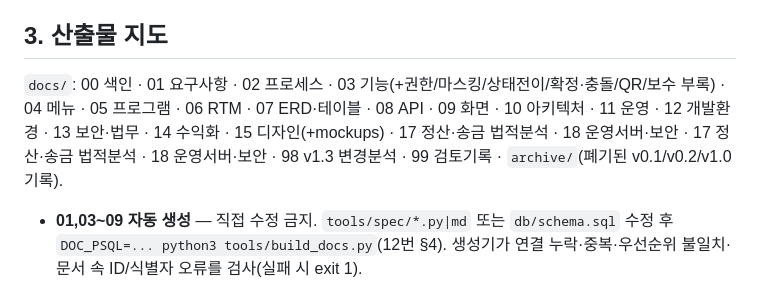
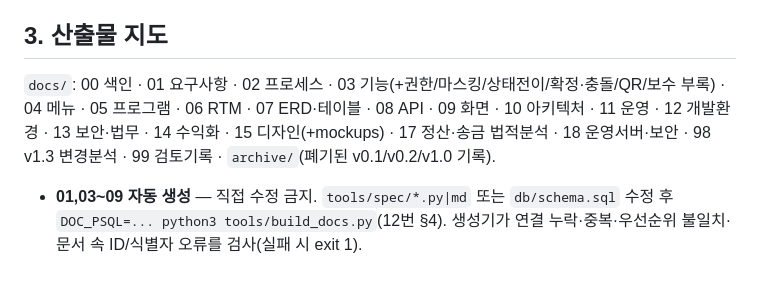
Before and after one commit to 7fsikMinQ/O, a Markdown page: CLAUDE.md, the part around the change. Drawn GitHub-style.

Commit message:
CLAUDE.md 문서 지도 중복 정리
Co-Authored-By: Claude Sonnet 5.5 <noreply@anthropic.com>
Claude-Session: https://claude.ai/code/session_01MWSX96BwTmBifcXMLBXVbn

```diff
--- a/CLAUDE.md
+++ b/CLAUDE.md
@@ -27,7 +27,7 @@
 15. **iPhone 은 웹(PWA)**: 웹푸시는 홈 화면 추가 시에만 가능 → CRITICAL 알림 폴백(이메일→옵트인 문자/알림톡) + 설치 안내.
 
 ## 3. 산출물 지도
-`docs/`: 00 색인 · 01 요구사항 · 02 프로세스 · 03 기능(+권한/마스킹/상태전이/확정·충돌/QR/보수 부록) · 04 메뉴 · 05 프로그램 · 06 RTM · 07 ERD·테이블 · 08 API · 09 화면 · 10 아키텍처 · 11 운영 · 12 개발환경 · 13 보안·법무 · 14 수익화 · 15 디자인(+mockups) · 17 정산·송금 법적분석 · 18 운영서버·보안 · 17 정산·송금 법적분석 · 18 운영서버·보안 · 98 v1.3 변경분석 · 99 검토기록 · `archive/`(폐기된 v0.1/v0.2/v1.0 기록).
+`docs/`: 00 색인 · 01 요구사항 · 02 프로세스 · 03 기능(+권한/마스킹/상태전이/확정·충돌/QR/보수 부록) · 04 메뉴 · 05 프로그램 · 06 RTM · 07 ERD·테이블 · 08 API · 09 화면 · 10 아키텍처 · 11 운영 · 12 개발환경 · 13 보안·법무 · 14 수익화 · 15 디자인(+mockups) · 17 정산·송금 법적분석 · 18 운영서버·보안 · 98 v1.3 변경분석 · 99 검토기록 · `archive/`(폐기된 v0.1/v0.2/v1.0 기록).
 - **01,03~09 자동 생성** — 직접 수정 금지. `tools/spec/*.py|md` 또는 `db/schema.sql` 수정 후 `DOC_PSQL=... python3 tools/build_docs.py`(12번 §4). 생성기가 연결 누락·중복·우선순위 불일치·문서 속 ID/식별자 오류를 검사(실패 시 exit 1).
 - 검증: `tools/test_schema.sql`(제약 시험, 재실행 가능), `tools/concurrency_test.sh`(pgbench), `tools/check_mermaid.mjs`. 스키마 변경 시 시험 보강 필수.
 
```
